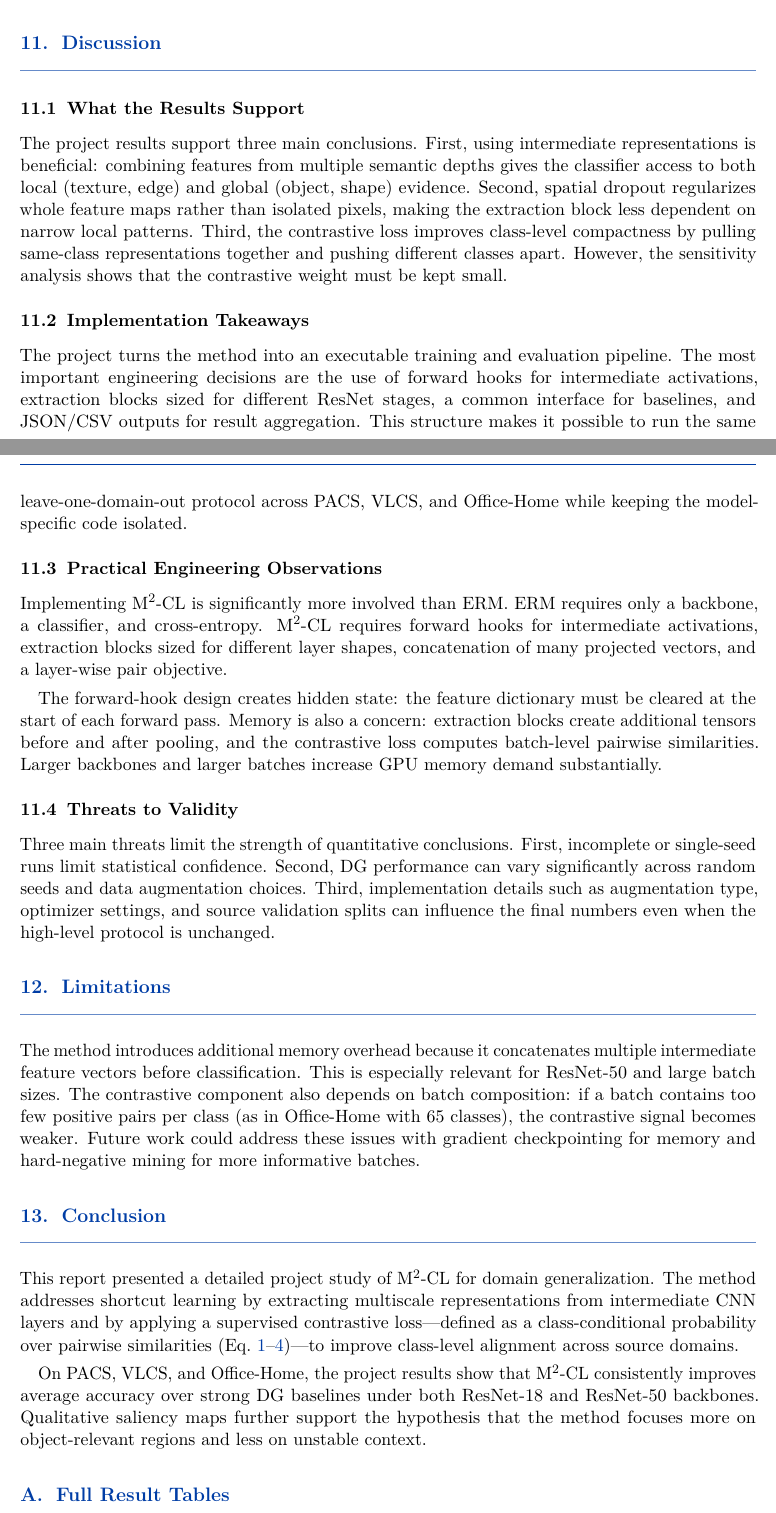
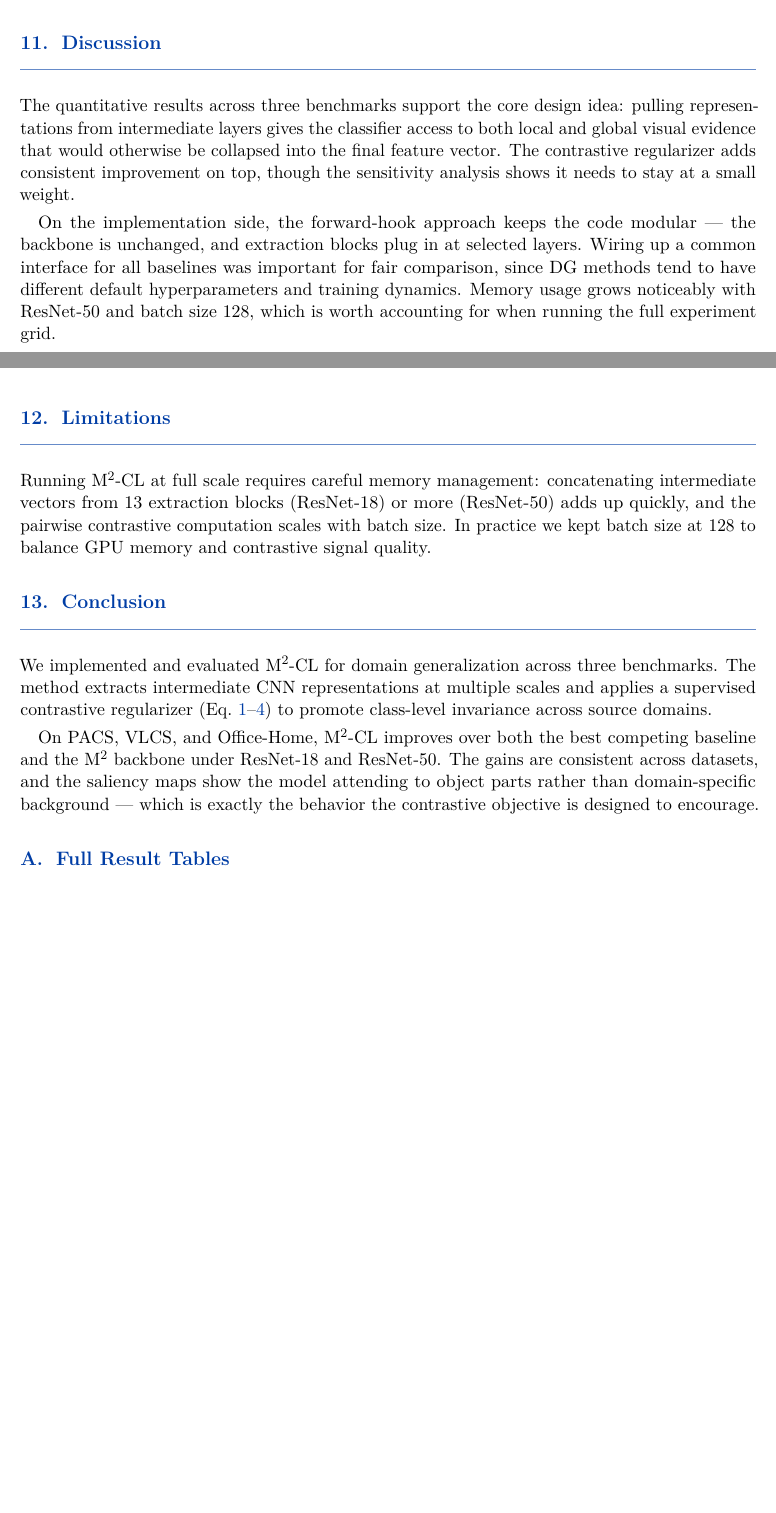
Before and after one commit to Nituv05/Computer-Vision-20252, a LaTeX document (reportcv/m2cl_report.tex): two parts of pages 15 and 16 of 19 before the commit and two parts of pages 14 and 15 of 18 after it, joined at a grey line, cut so that both start at the same text, the shorter picture padded with empty space. Compiled offline with pdfLaTeX.

Commit message:
Add report

```diff
--- a/reportcv/m2cl_report.tex
+++ b/reportcv/m2cl_report.tex
@@ -35,13 +35,10 @@
 \usepackage{fancyhdr}
 \pagestyle{fancy}
 \fancyhf{}
-\fancyhead[L]{\small\textcolor{hustblue}{\textbf{M\textsuperscript{2}-CL}}
-              \textcolor{gray}{·} Multiscale \& Multilayer Contrastive Learning for DG}
-\fancyhead[R]{\small\textcolor{gray}{Group 26 · HUST · 2025}}
+\fancyhead[L]{\small Domain Generalization -- Group 26}
+\fancyhead[R]{\small HUST, 2025}
 \fancyfoot[C]{\small\thepage}
-\renewcommand{\headrulewidth}{0.6pt}
-\renewcommand{\headrule}{%
-  \hbox to\headwidth{\color{hustblue}\leaders\hrule height\headrulewidth\hfill}}
+\renewcommand{\headrulewidth}{0.4pt}
 
 %% ── Section Headings ─────────────────────────────────────────────────────────
 \usepackage{titlesec}
@@ -833,2 +793,0 @@ shortcut-learning hypothesis.  If ERM highlights the background while \method{}
-highlights object parts, the visualization is consistent with the claim that
-multilayer contrastive regularization changes the model's attention pattern.
@@ -835,75 +797,46 @@ multilayer contrastive regularization changes the model's attention pattern.
+domain-specific shortcuts at the representation level leads to better
+generalization when the test domain changes.
 
 %% ═══════════════════════════════════════════════════════════════════════════
 \section{Discussion}
 
-\subsection{What the Results Support}
+The quantitative results across three benchmarks support the core design idea:
+pulling representations from intermediate layers gives the classifier access to
+both local and global visual evidence that would otherwise be collapsed into the
+final feature vector.  The contrastive regularizer adds consistent improvement
+on top, though the sensitivity analysis shows it needs to stay at a small weight.
 
-The project results support three main conclusions.  First, using intermediate
-representations is beneficial: combining features from multiple semantic depths
-gives the classifier access to both local (texture, edge) and global (object,
-shape) evidence.  Second, spatial dropout regularizes whole feature maps rather
-than isolated pixels, making the extraction block less dependent on narrow local
-patterns.  Third, the contrastive loss improves class-level compactness by pulling
-same-class representations together and pushing different classes apart.  However,
-the sensitivity analysis shows that the contrastive weight must be kept small.
+On the implementation side, the forward-hook approach keeps the code modular —
+the backbone is unchanged, and extraction blocks plug in at selected layers.
+Wiring up a common interface for all baselines was important for fair comparison,
+since DG methods tend to have different default hyperparameters and training
+dynamics.  Memory usage grows noticeably with ResNet-50 and batch size 128,
+which is worth accounting for when running the full experiment grid.
 
-\subsection{Implementation Takeaways}
-
-The project turns the method into an executable training and evaluation pipeline.
-The most important engineering decisions are the use of forward hooks for
-intermediate activations, extraction blocks sized for different ResNet stages, a
-common interface for baselines, and JSON/CSV outputs for result aggregation.  This
-structure makes it possible to run the same leave-one-domain-out protocol across
-PACS, VLCS, and Office-Home while keeping the model-specific code isolated.
-
-\subsection{Practical Engineering Observations}
-
-Implementing \method{} is significantly more involved than ERM.  ERM requires only
-a backbone, a classifier, and cross-entropy.  \method{} requires forward hooks for
-intermediate activations, extraction blocks sized for different layer shapes,
-concatenation of many projected vectors, and a layer-wise pair objective.
-
-The forward-hook design creates hidden state: the feature dictionary must be
-cleared at the start of each forward pass.  Memory is also a concern: extraction
-blocks create additional tensors before and after pooling, and the contrastive loss
-computes batch-level pairwise similarities.  Larger backbones and larger batches
-increase GPU memory demand substantially.
-
-\subsection{Threats to Validity}
-
-Three main threats limit the strength of quantitative conclusions.  First,
-incomplete or single-seed runs limit statistical confidence.  Second, DG
-performance can vary significantly across random seeds and data augmentation
-choices.  Third, implementation details such as augmentation type, optimizer
-settings, and source validation splits can influence the final numbers even when
-the high-level protocol is unchanged.
 
 %% ═══════════════════════════════════════════════════════════════════════════
 \section{Limitations}
 
-The method introduces additional memory overhead because it concatenates multiple
-intermediate feature vectors before classification.  This is especially relevant
-for ResNet-50 and large batch sizes.  The contrastive component also depends on
-batch composition: if a batch contains too few positive pairs per class (as in
-Office-Home with 65 classes), the contrastive signal becomes weaker.  Future work
-could address these issues with gradient checkpointing for memory and
-hard-negative mining for more informative batches.
+Running \method{} at full scale requires careful memory management: concatenating
+intermediate vectors from 13 extraction blocks (ResNet-18) or more (ResNet-50)
+adds up quickly, and the pairwise contrastive computation scales with batch size.
+In practice we kept batch size at 128 to balance GPU memory and contrastive
+signal quality.
 
 %% ═══════════════════════════════════════════════════════════════════════════
 \section{Conclusion}
 
-This report presented a detailed project study of \method{} for domain
-generalization.  The method addresses shortcut learning by extracting multiscale
-representations from intermediate CNN layers and by applying a supervised
-contrastive loss—defined as a class-conditional probability over pairwise
-similarities (Eq.~\ref{eq:p_layer}--\ref{eq:total_loss})—to improve class-level
-alignment across source domains.
+We implemented and evaluated \method{} for domain generalization across three
+benchmarks.  The method extracts intermediate CNN representations at multiple
+scales and applies a supervised contrastive regularizer
+(Eq.~\ref{eq:p_layer}--\ref{eq:total_loss}) to promote class-level invariance
+across source domains.
 
-On PACS, VLCS, and Office-Home, the project results show that \method{}
-consistently improves average accuracy over strong DG baselines under both
-ResNet-18 and ResNet-50 backbones.
-Qualitative saliency maps further support the hypothesis that the method focuses
-more on object-relevant regions and less on unstable context.
+On PACS, VLCS, and Office-Home, \method{} improves over both the best competing
+baseline and the \base{} backbone under ResNet-18 and ResNet-50.  The gains are
+consistent across datasets, and the saliency maps show the model attending to
+object parts rather than domain-specific background — which is exactly the
+behavior the contrastive objective is designed to encourage.
 
 %% ═══════════════════════════════════════════════════════════════════════════
 \appendix
```
Also changed, not shown: reportcv/m2cl_report.tex (99 more changed lines), 1 other file.
